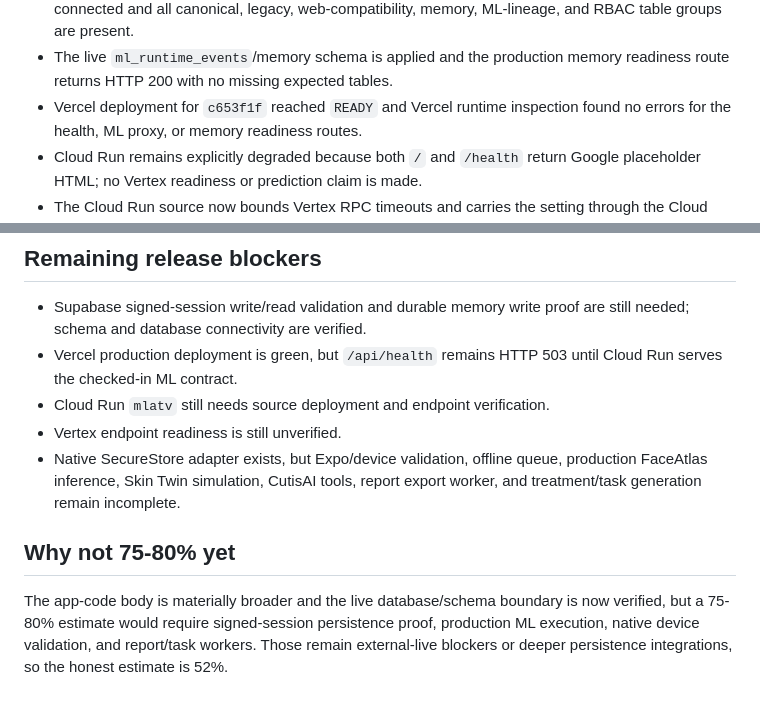
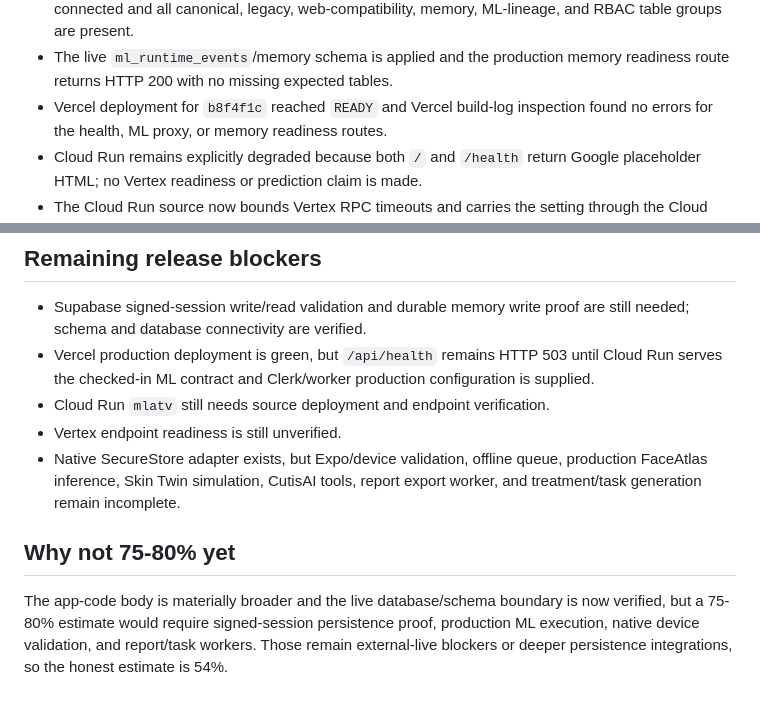
Before and after one commit to markjlomoljo-hash/ATV3-APP-BUILD-V.0, a Markdown page: docs/execution/APP_COMPLETION_ESTIMATE.md, 2 parts joined by grey strips. Drawn GitHub-style.

```diff
--- a/docs/execution/APP_COMPLETION_ESTIMATE.md
+++ b/docs/execution/APP_COMPLETION_ESTIMATE.md
@@ -31,7 +31,7 @@
   memory, ML-lineage, and RBAC table groups are present.
 - The live `ml_runtime_events`/memory schema is applied and the production
   memory readiness route returns HTTP 200 with no missing expected tables.
-- Vercel deployment for `c653f1f` reached `READY` and Vercel runtime inspection
+- Vercel deployment for `b8f4f1c` reached `READY` and Vercel build-log inspection
   found no errors for the health, ML proxy, or memory readiness routes.
 - Cloud Run remains explicitly degraded because both `/` and `/health` return
   Google placeholder HTML; no Vertex readiness or prediction claim is made.
@@ -64,11 +64,11 @@
 ## Remaining release blockers
 
 - Supabase signed-session write/read validation and durable memory write proof are still needed; schema and database connectivity are verified.
-- Vercel production deployment is green, but `/api/health` remains HTTP 503 until Cloud Run serves the checked-in ML contract.
+- Vercel production deployment is green, but `/api/health` remains HTTP 503 until Cloud Run serves the checked-in ML contract and Clerk/worker production configuration is supplied.
 - Cloud Run `mlatv` still needs source deployment and endpoint verification.
 - Vertex endpoint readiness is still unverified.
 - Native SecureStore adapter exists, but Expo/device validation, offline queue, production FaceAtlas inference, Skin Twin simulation, CutisAI tools, report export worker, and treatment/task generation remain incomplete.
 
 ## Why not 75-80% yet
 
-The app-code body is materially broader and the live database/schema boundary is now verified, but a 75-80% estimate would require signed-session persistence proof, production ML execution, native device validation, and report/task workers. Those remain external-live blockers or deeper persistence integrations, so the honest estimate is 52%.
+The app-code body is materially broader and the live database/schema boundary is now verified, but a 75-80% estimate would require signed-session persistence proof, production ML execution, native device validation, and report/task workers. Those remain external-live blockers or deeper persistence integrations, so the honest estimate is 54%.
```
Also changed, not shown: docs/execution/BUILD_EVIDENCE_REPORT.md (+17 -0 lines).
